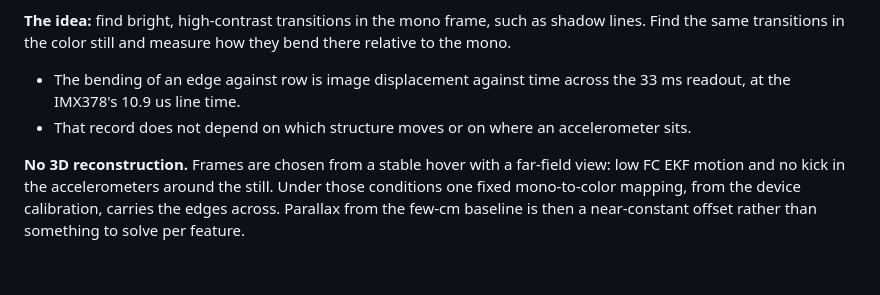
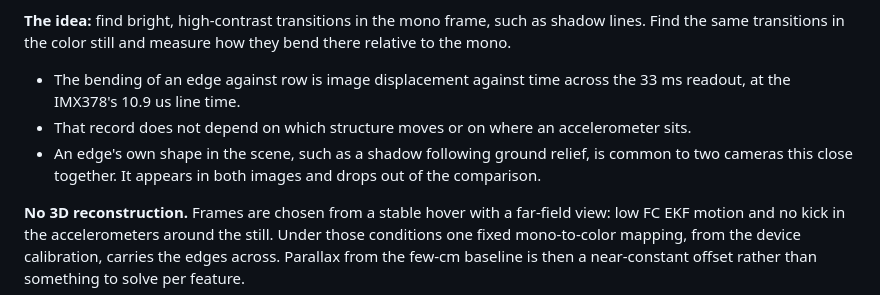
Before and after one commit to symmatree/coordinator, a Markdown page: analysis/image-quality-experiments.md, the part around the change. Rendered like a GitHub page; blank space fills up the shorter version.

Commit message:
image-quality topic 7: an edge's scene shape is common to both cameras
Co-Authored-By: Claude Opus 5.5 (1M context) <noreply@anthropic.com>
Claude-Session: https://claude.ai/code/session_01EcD1b7vX7ppnNsgBMoTipK

```diff
--- a/analysis/image-quality-experiments.md
+++ b/analysis/image-quality-experiments.md
@@ -473,6 +473,8 @@ same transitions in the color still and measure how they bend there relative to
 - The bending of an edge against row is image displacement against time across the 33 ms readout,
   at the IMX378's 10.9 us line time.
 - That record does not depend on which structure moves or on where an accelerometer sits.
+- An edge's own shape in the scene, such as a shadow following ground relief, is common to two
+  cameras this close together. It appears in both images and drops out of the comparison.
 
 **No 3D reconstruction.** Frames are chosen from a stable hover with a far-field view: low FC EKF
 motion and no kick in the accelerometers around the still. Under those conditions one fixed
```
